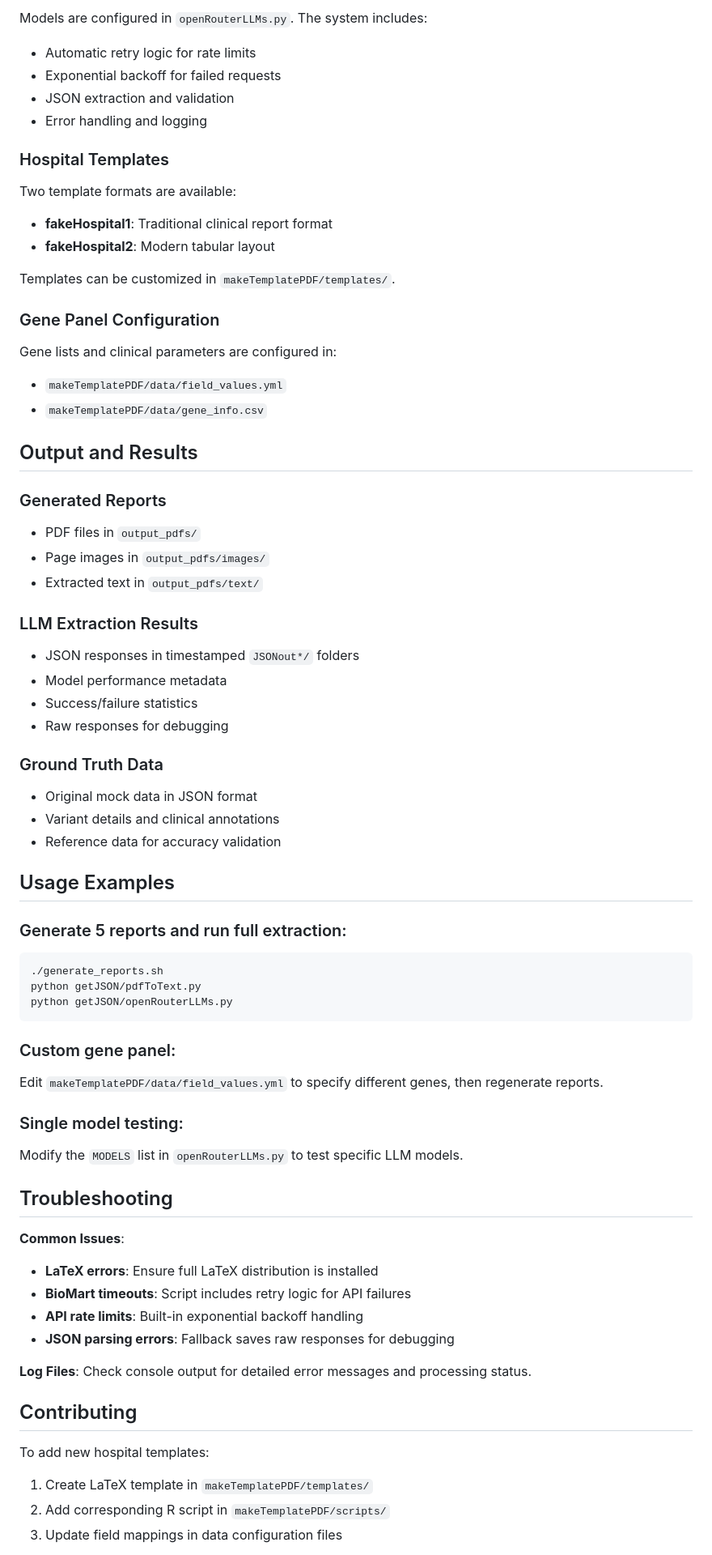
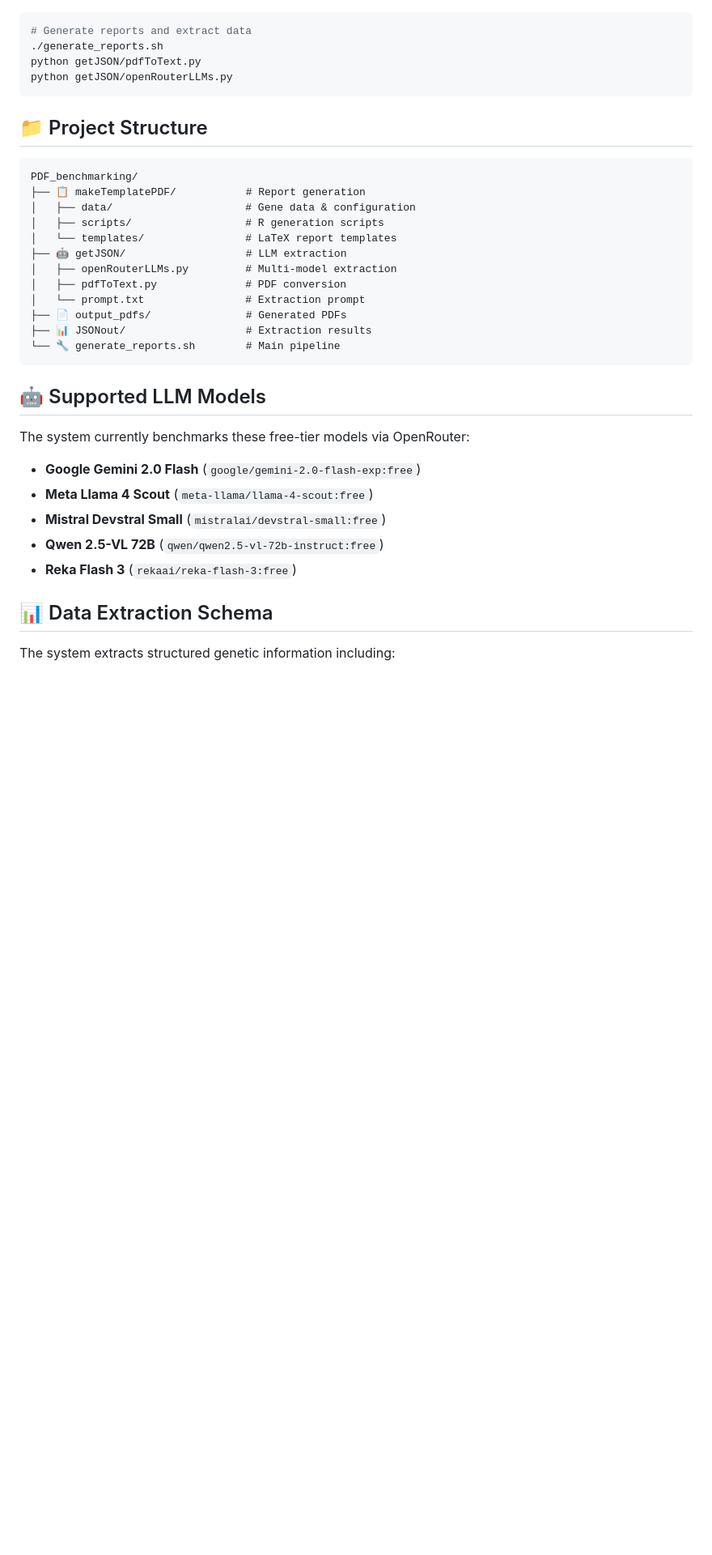
Before and after one commit to AaronYuuu/PDF_benchmarking, a Markdown page: README.md, the part around one of its changes. Shown at 81% size. Drawn GitHub-style; blank space fills up the shorter version.

````diff
--- a/README.md
+++ b/README.md
@@ -140,71 +54,37 @@ The system extracts structured data including:
-Models are configured in `openRouterLLMs.py`. The system includes:
-- Automatic retry logic for rate limits
-- Exponential backoff for failed requests
-- JSON extraction and validation
-- Error handling and logging
-
-### Hospital Templates
-
-Two template formats are available:
-- **fakeHospital1**: Traditional clinical report format
-- **fakeHospital2**: Modern tabular layout
-
-Templates can be customized in `makeTemplatePDF/templates/`.
-
-### Gene Panel Configuration
-
-Gene lists and clinical parameters are configured in:
-- `makeTemplatePDF/data/field_values.yml`
-- `makeTemplatePDF/data/gene_info.csv`
-
-## Output and Results
-
-### Generated Reports
-- PDF files in `output_pdfs/`
-- Page images in `output_pdfs/images/`
-- Extracted text in `output_pdfs/text/`
-
-### LLM Extraction Results
-- JSON responses in timestamped `JSONout*/` folders
-- Model performance metadata
-- Success/failure statistics
-- Raw responses for debugging
-
-### Ground Truth Data
-- Original mock data in JSON format
-- Variant details and clinical annotations
-- Reference data for accuracy validation
-
-## Usage Examples
-
-### Generate 5 reports and run full extraction:
-```bash
+# Generate reports and extract data
 ./generate_reports.sh
 python getJSON/pdfToText.py
 python getJSON/openRouterLLMs.py
 ```
 
-### Custom gene panel:
-Edit `makeTemplatePDF/data/field_values.yml` to specify different genes, then regenerate reports.
+## 📁 Project Structure
 
-### Single model testing:
-Modify the `MODELS` list in `openRouterLLMs.py` to test specific LLM models.
+```
+PDF_benchmarking/
+├── 📋 makeTemplatePDF/           # Report generation
+│   ├── data/                     # Gene data & configuration
+│   ├── scripts/                  # R generation scripts
+│   └── templates/                # LaTeX report templates
+├── 🤖 getJSON/                   # LLM extraction
+│   ├── openRouterLLMs.py         # Multi-model extraction
+│   ├── pdfToText.py              # PDF conversion
+│   └── prompt.txt                # Extraction prompt
+├── 📄 output_pdfs/               # Generated PDFs
+├── 📊 JSONout/                   # Extraction results
+└── 🔧 generate_reports.sh        # Main pipeline
+```
 
-## Troubleshooting
+## 🤖 Supported LLM Models
 
-**Common Issues**:
-- **LaTeX errors**: Ensure full LaTeX distribution is installed
-- **BioMart timeouts**: Script includes retry logic for API failures
-- **API rate limits**: Built-in exponential backoff handling
-- **JSON parsing errors**: Fallback saves raw responses for debugging
+The system currently benchmarks these free-tier models via OpenRouter:
 
-**Log Files**:
-Check console output for detailed error messages and processing status.
+- **Google Gemini 2.0 Flash** (`google/gemini-2.0-flash-exp:free`)
+- **Meta Llama 4 Scout** (`meta-llama/llama-4-scout:free`)
+- **Mistral Devstral Small** (`mistralai/devstral-small:free`)
+- **Qwen 2.5-VL 72B** (`qwen/qwen2.5-vl-72b-instruct:free`)
+- **Reka Flash 3** (`rekaai/reka-flash-3:free`)
 
-## Contributing
+## 📊 Data Extraction Schema
 
-To add new hospital templates:
-1. Create LaTeX template in `makeTemplatePDF/templates/`
-2. Add corresponding R script in `makeTemplatePDF/scripts/`
-3. Update field mappings in data configuration files
+The system extracts structured genetic information including:
 
````
Also changed, not shown: other parts of README.md (+306 -130 lines).
